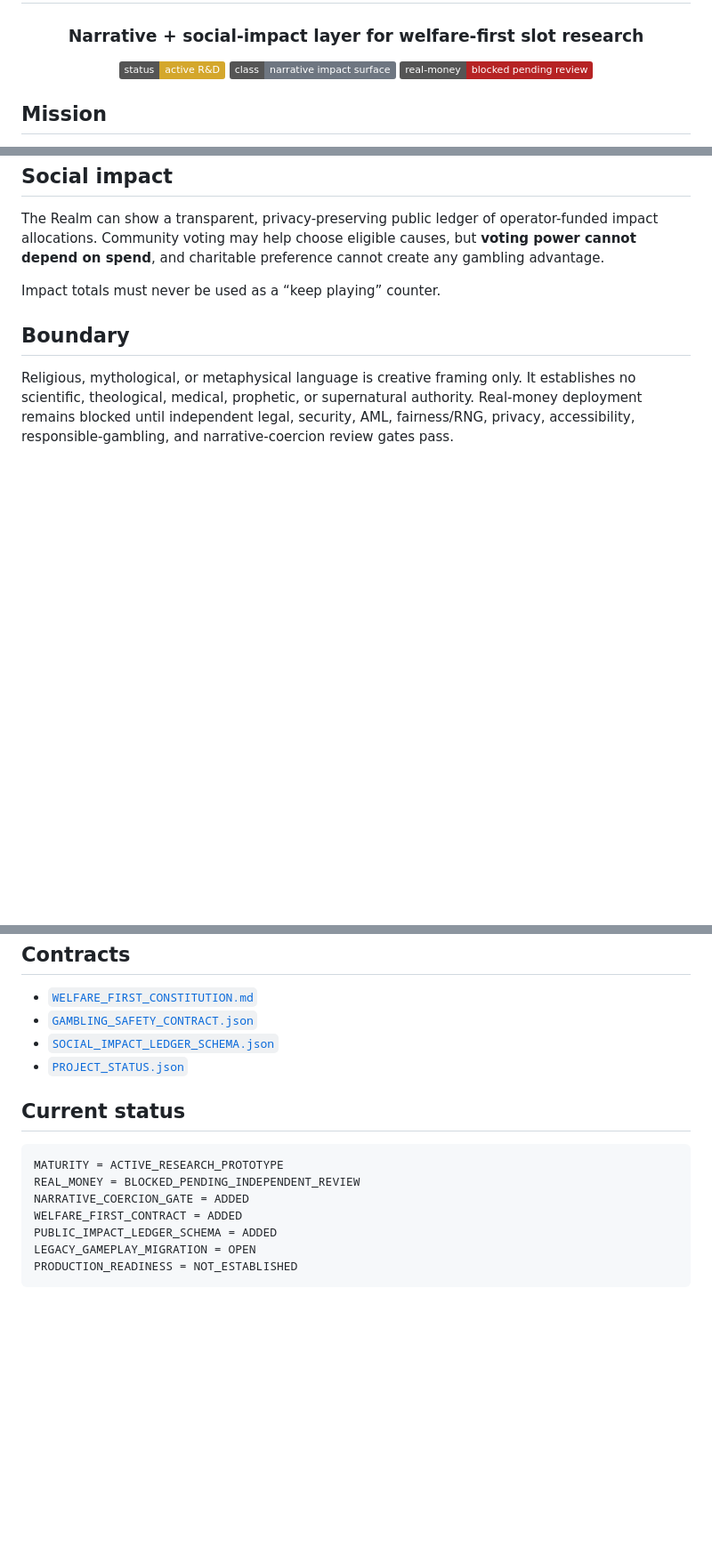
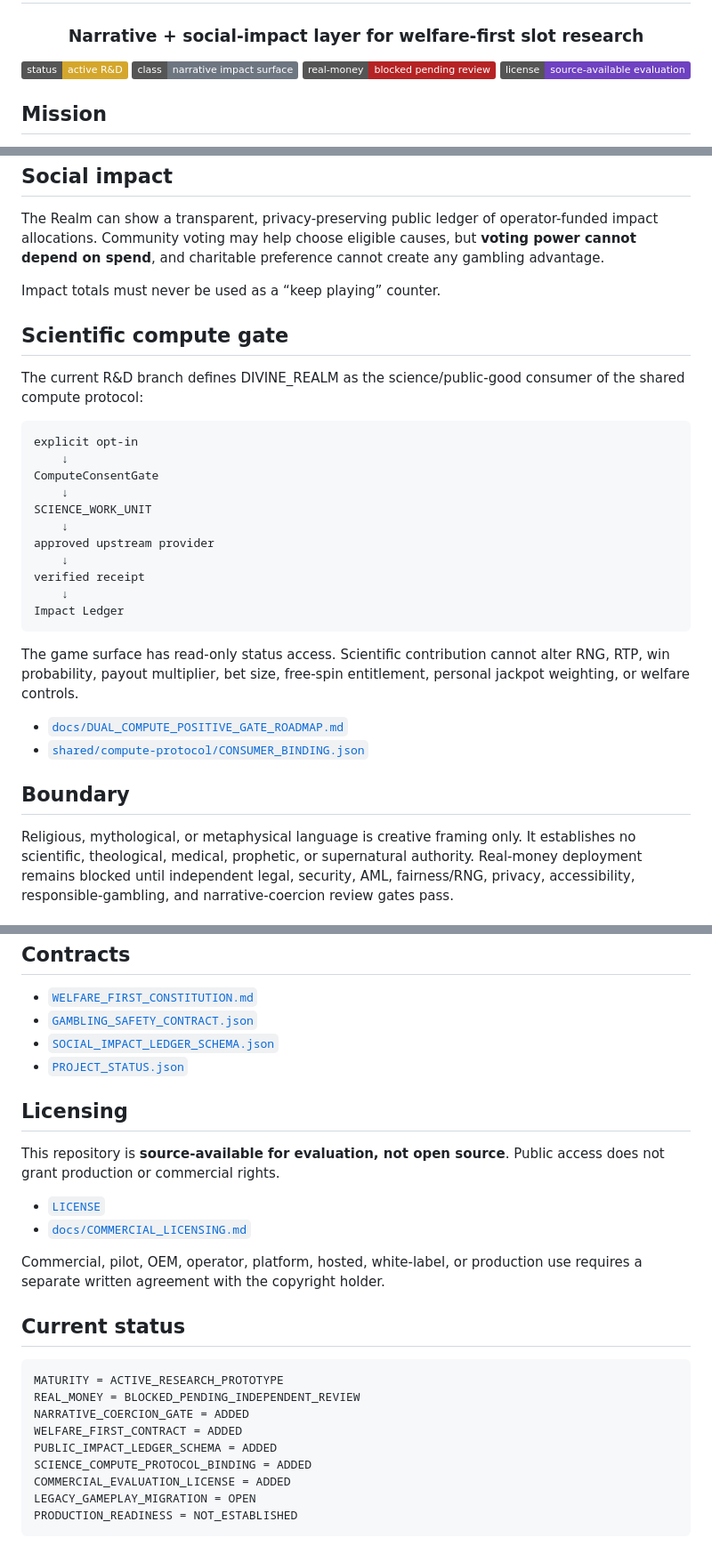
Before and after one commit to Hawkar-usls/DIVINE_REALM, a Markdown page: README.md, 3 parts joined by grey strips. Shown at 89% size. GitHub-like rendering; badges without logos; blank space fills up the shorter version.

Commit message:
Surface commercial evaluation and licensing boundary

````diff
--- a/README.md
+++ b/README.md
@@ -6,6 +6,7 @@
 ![Status](https://img.shields.io/badge/status-active%20R%26D-d4a72c)
 ![Class](https://img.shields.io/badge/class-narrative%20impact%20surface-6e7681)
 ![Real Money](https://img.shields.io/badge/real--money-blocked%20pending%20review-b62324)
+![License](https://img.shields.io/badge/license-source--available%20evaluation-6f42c1)
 
 </div>
 
@@ -54,6 +55,29 @@ The Realm can show a transparent, privacy-preserving public ledger of operator-f
 
 Impact totals must never be used as a “keep playing” counter.
 
+## Scientific compute gate
+
+The current R&D branch defines DIVINE_REALM as the science/public-good consumer of the shared compute protocol:
+
+```text
+explicit opt-in
+    ↓
+ComputeConsentGate
+    ↓
+SCIENCE_WORK_UNIT
+    ↓
+approved upstream provider
+    ↓
+verified receipt
+    ↓
+Impact Ledger
+```
+
+The game surface has read-only status access. Scientific contribution cannot alter RNG, RTP, win probability, payout multiplier, bet size, free-spin entitlement, personal jackpot weighting, or welfare controls.
+
+- [`docs/DUAL_COMPUTE_POSITIVE_GATE_ROADMAP.md`](docs/DUAL_COMPUTE_POSITIVE_GATE_ROADMAP.md)
+- [`shared/compute-protocol/CONSUMER_BINDING.json`](shared/compute-protocol/CONSUMER_BINDING.json)
+
 ## Boundary
 
 Religious, mythological, or metaphysical language is creative framing only. It establishes no scientific, theological, medical, prophetic, or supernatural authority. Real-money deployment remains blocked until independent legal, security, AML, fairness/RNG, privacy, accessibility, responsible-gambling, and narrative-coercion review gates pass.
@@ -65,6 +89,15 @@ Religious, mythological, or metaphysical language is creative framing only. It e
 - [`SOCIAL_IMPACT_LEDGER_SCHEMA.json`](SOCIAL_IMPACT_LEDGER_SCHEMA.json)
 - [`PROJECT_STATUS.json`](PROJECT_STATUS.json)
 
+## Licensing
+
+This repository is **source-available for evaluation, not open source**. Public access does not grant production or commercial rights.
+
+- [`LICENSE`](LICENSE)
+- [`docs/COMMERCIAL_LICENSING.md`](docs/COMMERCIAL_LICENSING.md)
+
+Commercial, pilot, OEM, operator, platform, hosted, white-label, or production use requires a separate written agreement with the copyright holder.
+
 ## Current status
 
 ```text
@@ -73,6 +106,8 @@ REAL_MONEY = BLOCKED_PENDING_INDEPENDENT_REVIEW
 NARRATIVE_COERCION_GATE = ADDED
 WELFARE_FIRST_CONTRACT = ADDED
 PUBLIC_IMPACT_LEDGER_SCHEMA = ADDED
+SCIENCE_COMPUTE_PROTOCOL_BINDING = ADDED
+COMMERCIAL_EVALUATION_LICENSE = ADDED
 LEGACY_GAMEPLAY_MIGRATION = OPEN
 PRODUCTION_READINESS = NOT_ESTABLISHED
 ```
````
